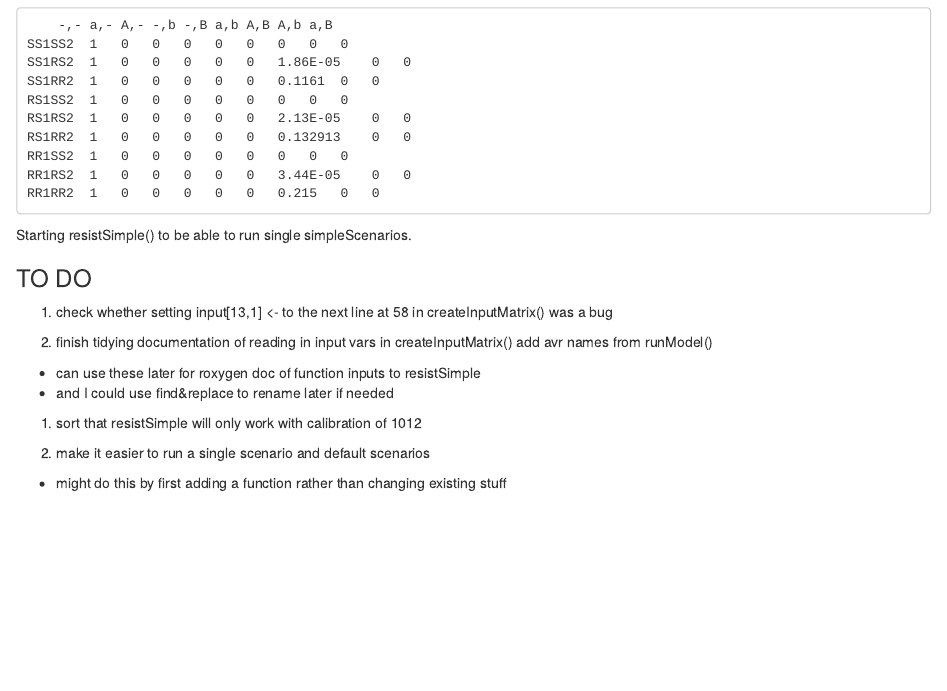
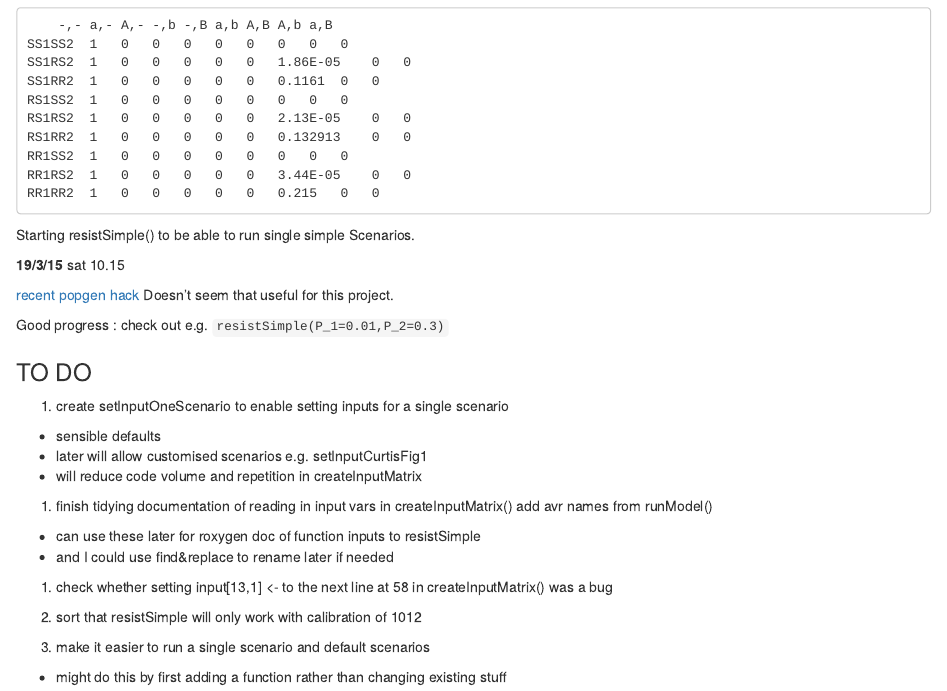
Before and after one commit to andysouth/resistance, an R Markdown document (resistanceModelNotesAndy.Rmd): the page in a window 1100 px wide, from 9650 px down. Rendered offline with R 4.5, knitr and Pandoc, with nearby package versions; some code elsewhere in the file could not run offline.

Commit message:
progress notes

````diff
--- a/resistanceModelNotesAndy.Rmd
+++ b/resistanceModelNotesAndy.Rmd
@@ -508,17 +508,32 @@ RR1RS2	1	0	0	0	0	0	3.44E-05	0	0
 RR1RR2	1	0	0	0	0	0	0.215	0	0
 ```
 
-Starting resistSimple() to be able to run single simpleScenarios.
+Starting resistSimple() to be able to run single simple Scenarios.
+
+**19/3/15** sat 10.15
+
+[recent popgen hack](https://github.com/NESCent/r-popgen-hackathon/wiki)
+Doesn't seem that useful for this project.
+
+Good progress :
+check out e.g.
+`resistSimple(P_1=0.01,P_2=0.3)`
 
 
 
 ### TO DO
 
-1. check whether setting input[13,1] <- to the next line at 58 in createInputMatrix() was a bug
+1. create setInputOneScenario to enable setting inputs for a single scenario
++ sensible defaults
++ later will allow customised scenarios e.g. setInputCurtisFig1
++ will reduce code volume and repetition in createInputMatrix
+
 
 1. finish tidying documentation of reading in input vars in createInputMatrix() add avr names from runModel()
 + can use these later for roxygen doc of function inputs to resistSimple
 + and I could use find&replace to rename later if needed
+
+1. check whether setting input[13,1] <- to the next line at 58 in createInputMatrix() was a bug
 
 1. sort that resistSimple will only work with calibration of 1012
 
````
